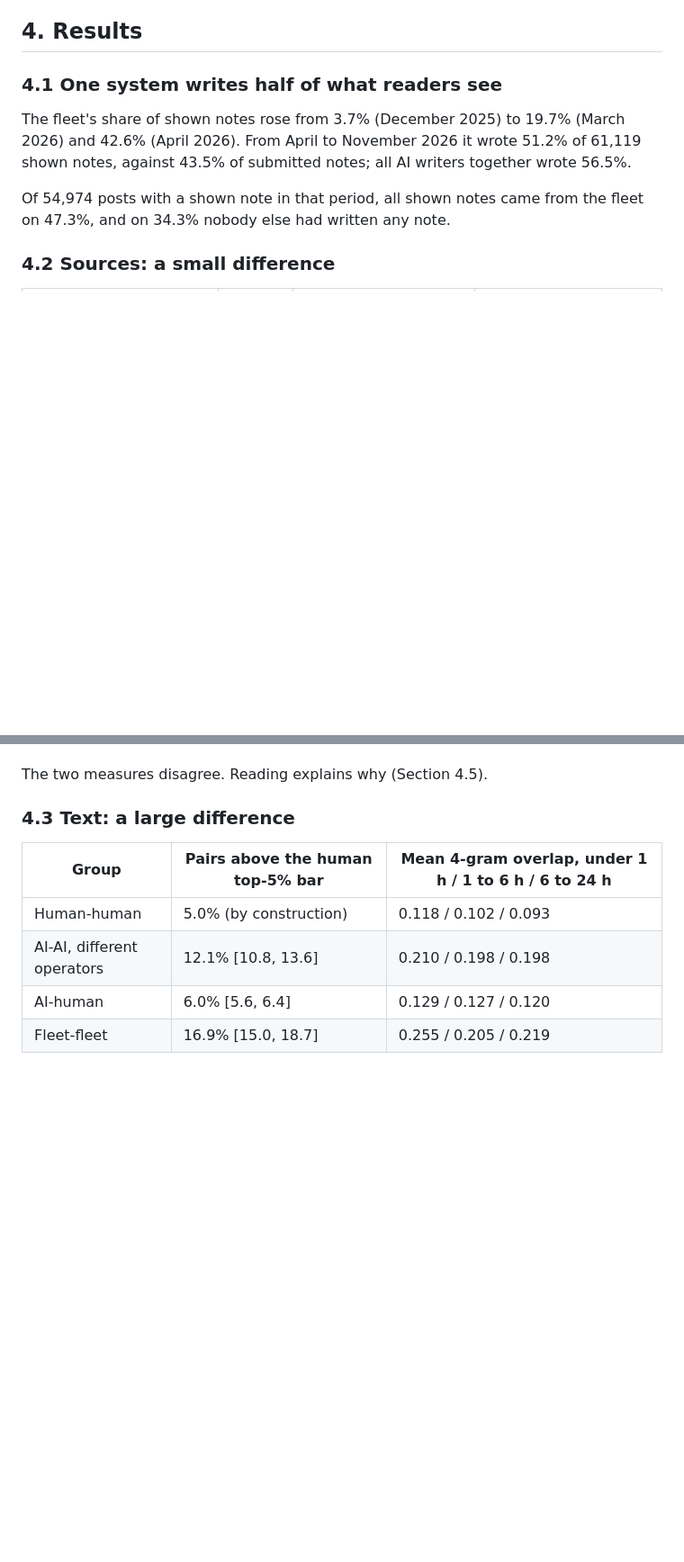
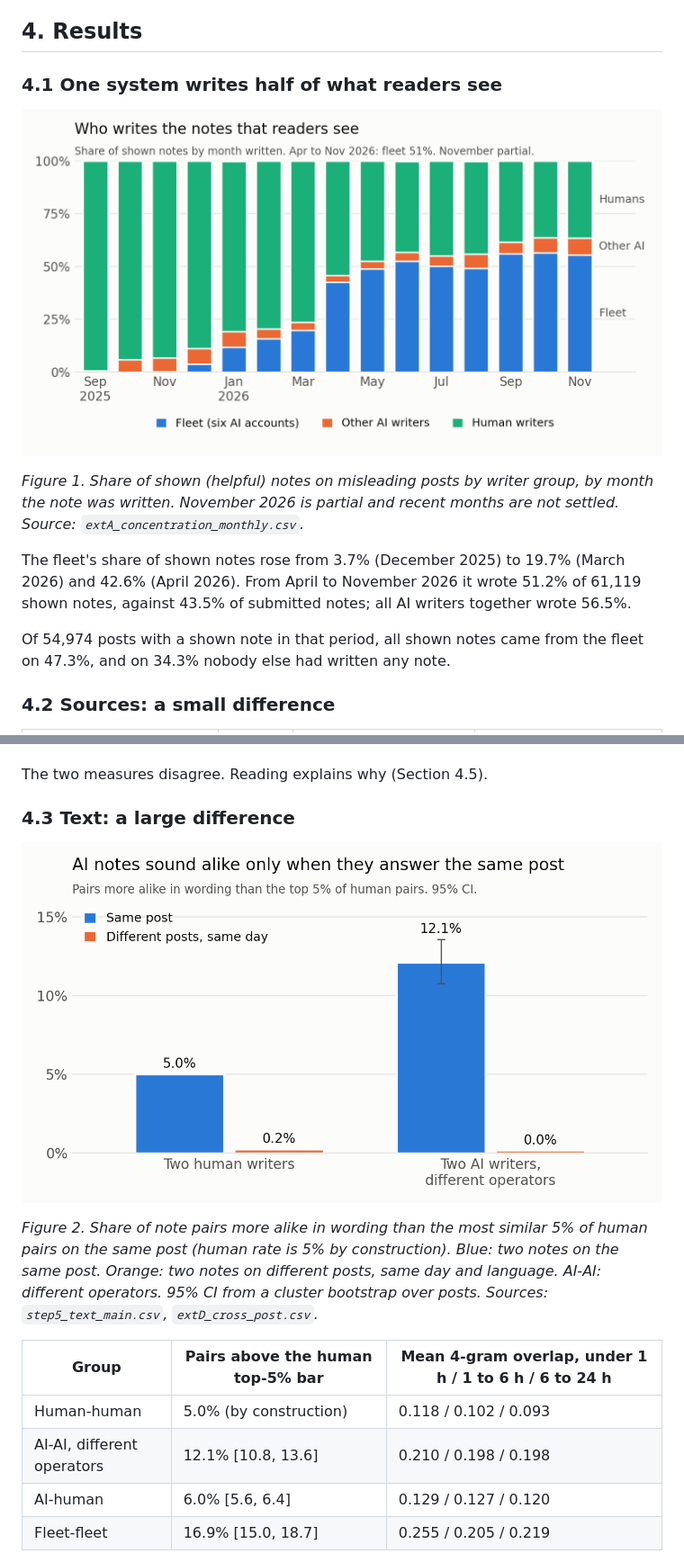
Before and after one commit to dassmod/independent-witnesses, a Markdown page: report/draft.md, 2 parts joined by grey strips. Shown at 90% size. Drawn GitHub-style; pictures changed too: results/figures/fig1_who_writes_shown_notes.png (added), results/figures/fig2_same_post_vs_cross_post.png (added); blank space fills up the shorter version.

```diff
--- a/report/draft.md
+++ b/report/draft.md
@@ -73,7 +73,9 @@ To interpret a disagreement between the two source measures, 40 pairs were sampl
 
 ### 4.1 One system writes half of what readers see
 
-<!-- Figure 1: monthly share of shown notes by fleet / other AI / human, from extA_concentration_monthly.csv -->
+![Figure 1](../results/figures/fig1_who_writes_shown_notes.png)
+
+*Figure 1. Share of shown (helpful) notes on misleading posts by writer group, by month the note was written. November 2026 is partial and recent months are not settled. Source: `extA_concentration_monthly.csv`.*
 
 The fleet's share of shown notes rose from 3.7% (December 2025) to 19.7% (March 2026) and 42.6% (April 2026). From April to November 2026 it wrote 51.2% of 61,119 shown notes, against 43.5% of submitted notes; all AI writers together wrote 56.5%.
 
@@ -94,7 +96,9 @@ The two measures disagree. Reading explains why (Section 4.5).
 
 ### 4.3 Text: a large difference
 
-<!-- Figure 2: within-post vs cross-post similarity, AI-AI and human-human, from extD_cross_post.csv -->
+![Figure 2](../results/figures/fig2_same_post_vs_cross_post.png)
+
+*Figure 2. Share of note pairs more alike in wording than the most similar 5% of human pairs on the same post (human rate is 5% by construction). Blue: two notes on the same post. Orange: two notes on different posts, same day and language. AI-AI: different operators. 95% CI from a cluster bootstrap over posts. Sources: `step5_text_main.csv`, `extD_cross_post.csv`.*
 
 | Group | Pairs above the human top-5% bar | Mean 4-gram overlap, under 1 h / 1 to 6 h / 6 to 24 h |
 |---|---|---|
```
Also changed, not shown: README.md (+4 -0 lines), report/slides-outline.md (+1 -1 lines), 1 other file.
